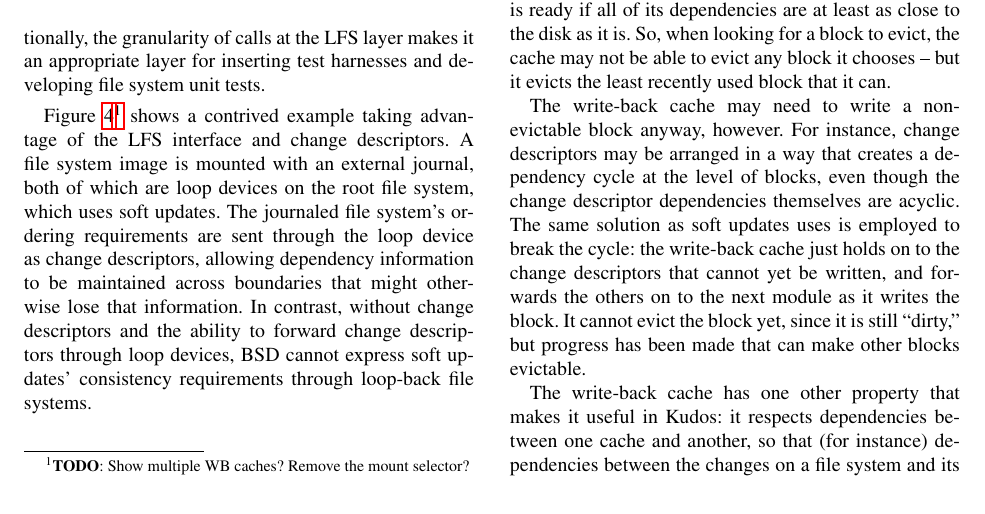
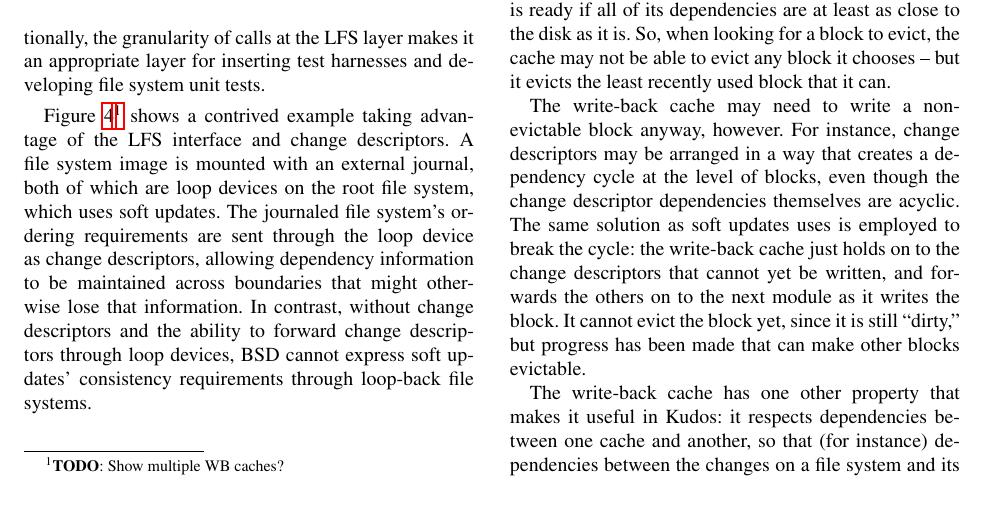
Before and after one commit to ucla-readable/fstitch-doc, a LaTeX paper (osdi/paper.tex, which reads osdi/interfaces.tex): part of page 5 of 14, cut so that both start at the same text. Compiled offline with pdfLaTeX.

Commit message:
r2458: Patching a figure.

```diff
--- a/osdi/interfaces.tex
+++ b/osdi/interfaces.tex
@@ -116,7 +116,7 @@ layer for inserting test harnesses and developing file system unit tests.
   \label{fig:kfs-graph}
 \end{figure}
 
-Figure~\ref{fig:kfs-graph}\todo{Show multiple WB caches? Remove the mount selector?} shows a contrived example taking advantage of the LFS
+Figure~\ref{fig:kfs-graph}\todo{Show multiple WB caches?} shows a contrived example taking advantage of the LFS
 interface and \chdescs. A file system image is mounted with an external journal,
 both of which are loop devices on the root file system, which uses soft updates.
 The journaled file system's ordering requirements are sent through the loop
```
Also changed, not shown: 1 other file.
